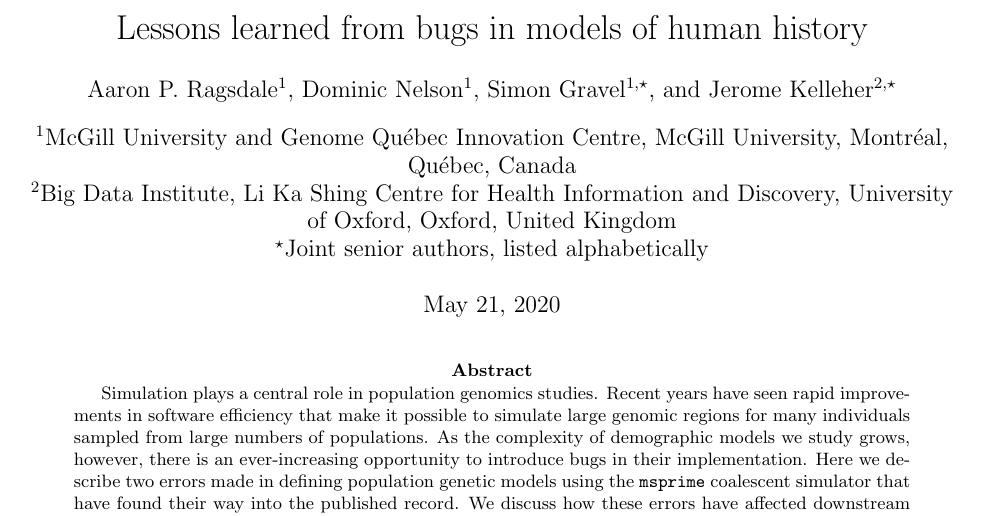
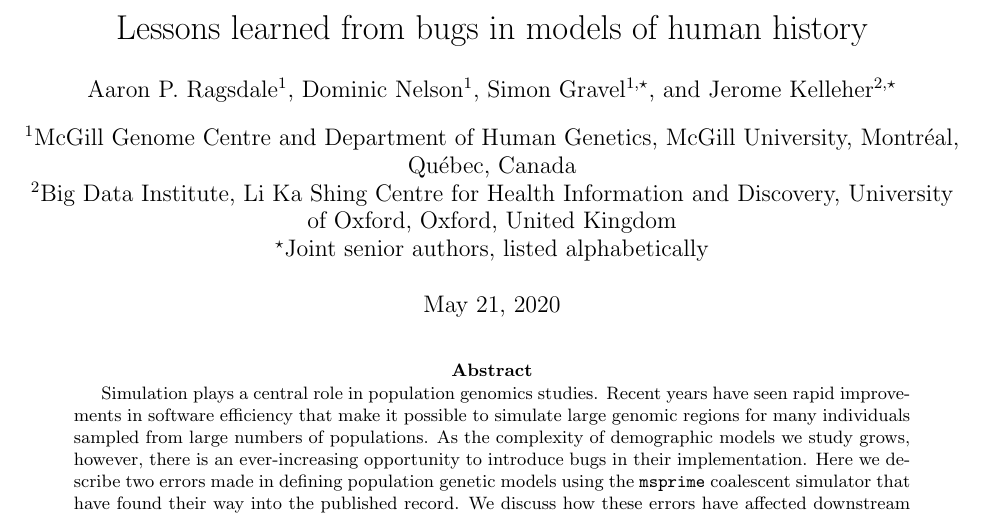
Before and after one commit to jeromekelleher/msprime-model-errors, a LaTeX document (paper.tex): part of page 1 of 7, cut so that both start at the same text. Compiled offline with pdfLaTeX.

Commit message:
affiliations

```diff
--- a/paper.tex
+++ b/paper.tex
@@ -29,7 +29,7 @@
 \author[1]{Dominic Nelson}
 \author[1,$\star$]{Simon Gravel}
 \author[2,$\star$]{Jerome Kelleher}
-\affil[1]{McGill University and Genome Qu\'{e}bec Innovation Centre,
+\affil[1]{McGill Genome Centre and Department of Human Genetics,
 McGill University, Montr\'{e}al, Qu\'{e}bec, Canada}
 \affil[2]{Big Data Institute, Li Ka Shing Centre for Health Information and Discovery,
 University of Oxford, Oxford, United Kingdom}
```
